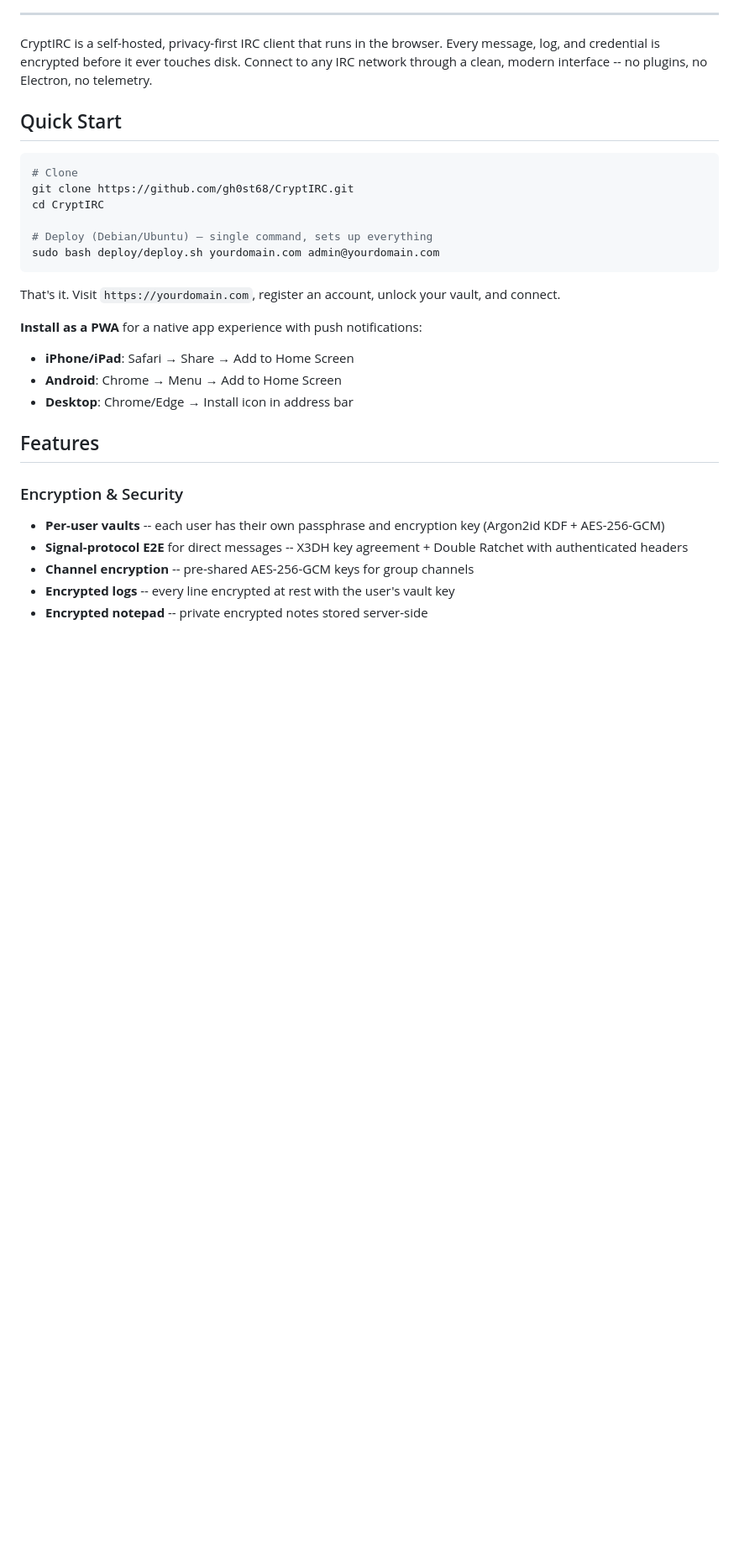
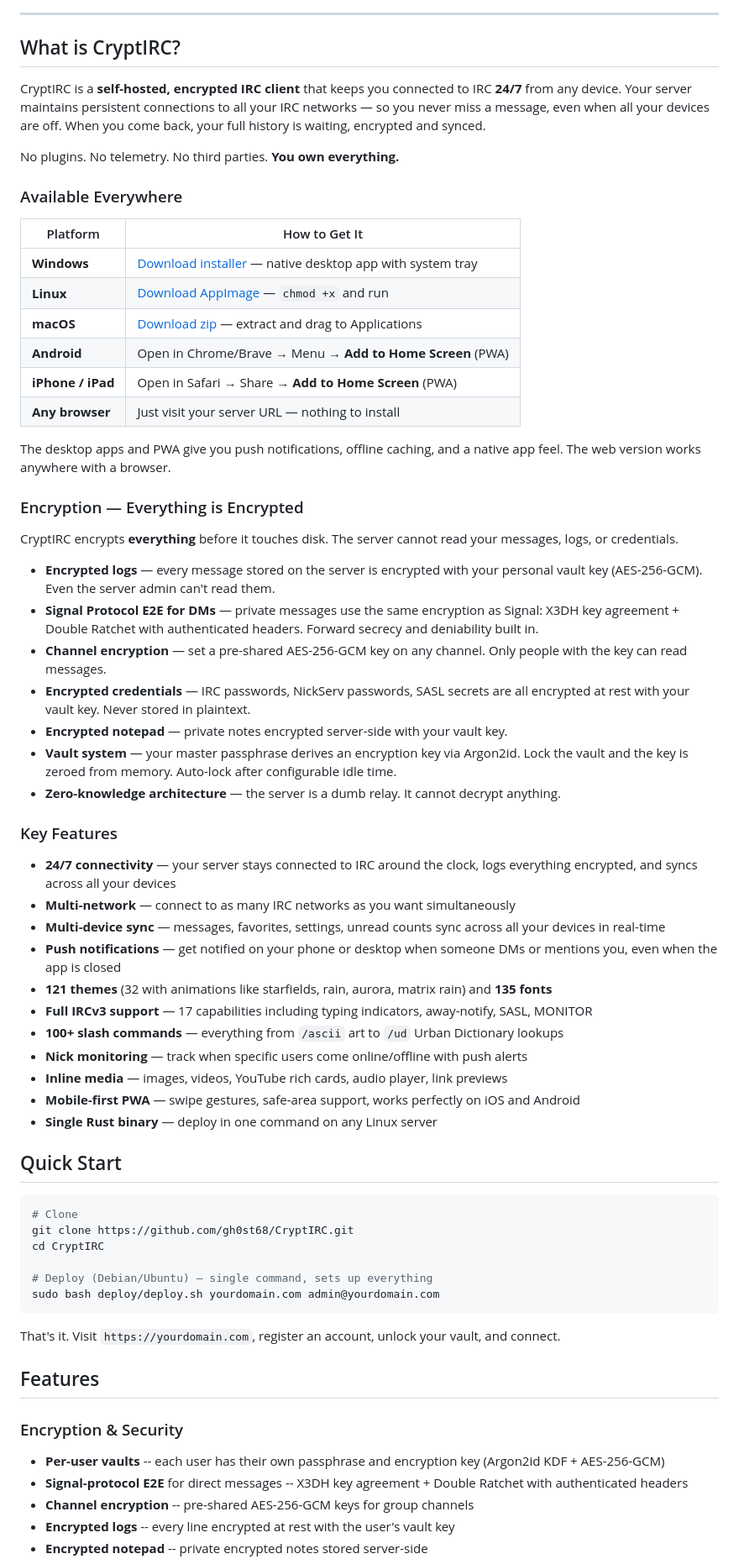
Before and after one commit to gh0st68/CryptIRC, a Markdown page: README.md, the part around the change. Shown at 84% size. Drawn GitHub-style; blank space fills up the shorter version.

Commit message:
Revamp README — highlight encryption, platforms, key features

````diff
--- a/README.md
+++ b/README.md
@@ -30,7 +30,50 @@
 
 ---
 
-CryptIRC is a self-hosted, privacy-first IRC client that runs in the browser. Every message, log, and credential is encrypted before it ever touches disk. Connect to any IRC network through a clean, modern interface -- no plugins, no Electron, no telemetry.
+## What is CryptIRC?
+
+CryptIRC is a **self-hosted, encrypted IRC client** that keeps you connected to IRC **24/7** from any device. Your server maintains persistent connections to all your IRC networks — so you never miss a message, even when all your devices are off. When you come back, your full history is waiting, encrypted and synced.
+
+No plugins. No telemetry. No third parties. **You own everything.**
+
+### Available Everywhere
+
+| Platform | How to Get It |
+|----------|---------------|
+| **Windows** | [Download installer](https://github.com/gh0st68/CryptIRC/releases) — native desktop app with system tray |
+| **Linux** | [Download AppImage](https://github.com/gh0st68/CryptIRC/releases) — `chmod +x` and run |
+| **macOS** | [Download zip](https://github.com/gh0st68/CryptIRC/releases) — extract and drag to Applications |
+| **Android** | Open in Chrome/Brave → Menu → **Add to Home Screen** (PWA) |
+| **iPhone / iPad** | Open in Safari → Share → **Add to Home Screen** (PWA) |
+| **Any browser** | Just visit your server URL — nothing to install |
+
+The desktop apps and PWA give you push notifications, offline caching, and a native app feel. The web version works anywhere with a browser.
+
+### Encryption — Everything is Encrypted
+
+CryptIRC encrypts **everything** before it touches disk. The server cannot read your messages, logs, or credentials.
+
+- **Encrypted logs** — every message stored on the server is encrypted with your personal vault key (AES-256-GCM). Even the server admin can't read them.
+- **Signal Protocol E2E for DMs** — private messages use the same encryption as Signal: X3DH key agreement + Double Ratchet with authenticated headers. Forward secrecy and deniability built in.
+- **Channel encryption** — set a pre-shared AES-256-GCM key on any channel. Only people with the key can read messages.
+- **Encrypted credentials** — IRC passwords, NickServ passwords, SASL secrets are all encrypted at rest with your vault key. Never stored in plaintext.
+- **Encrypted notepad** — private notes encrypted server-side with your vault key.
+- **Vault system** — your master passphrase derives an encryption key via Argon2id. Lock the vault and the key is zeroed from memory. Auto-lock after configurable idle time.
+- **Zero-knowledge architecture** — the server is a dumb relay. It cannot decrypt anything.
+
+### Key Features
+
+- **24/7 connectivity** — your server stays connected to IRC around the clock, logs everything encrypted, and syncs across all your devices
+- **Multi-network** — connect to as many IRC networks as you want simultaneously
+- **Multi-device sync** — messages, favorites, settings, unread counts sync across all your devices in real-time
+- **Push notifications** — get notified on your phone or desktop when someone DMs or mentions you, even when the app is closed
+- **121 themes** (32 with animations like starfields, rain, aurora, matrix rain) and **135 fonts**
+- **Full IRCv3 support** — 17 capabilities including typing indicators, away-notify, SASL, MONITOR
+- **100+ slash commands** — everything from `/ascii` art to `/ud` Urban Dictionary lookups
+- **Nick monitoring** — track when specific users come online/offline with push alerts
+- **Inline media** — images, videos, YouTube rich cards, audio player, link previews
+- **Mobile-first PWA** — swipe gestures, safe-area support, works perfectly on iOS and Android
+- **Single Rust binary** — deploy in one command on any Linux server
 
 ## Quick Start
 
@@ -44,12 +87,6 @@ sudo bash deploy/deploy.sh yourdomain.com admin@yourdomain.com
 ```
 
 That's it. Visit `https://yourdomain.com`, register an account, unlock your vault, and connect.
-
-**Install as a PWA** for a native app experience with push notifications:
-
-- **iPhone/iPad**: Safari → Share → Add to Home Screen
-- **Android**: Chrome → Menu → Add to Home Screen
-- **Desktop**: Chrome/Edge → Install icon in address bar
 
 ## Features
 
````
